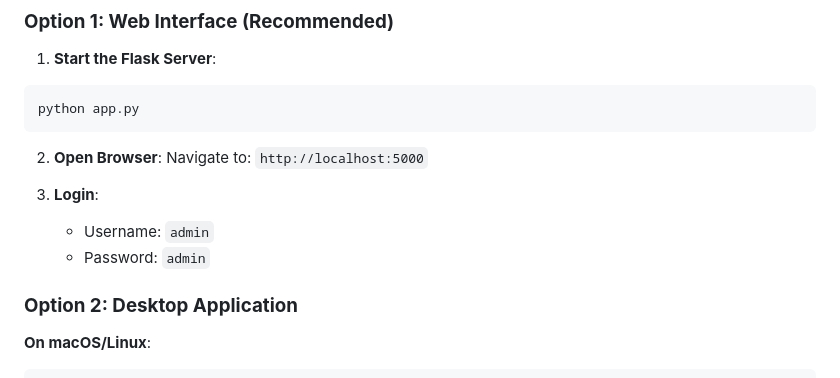
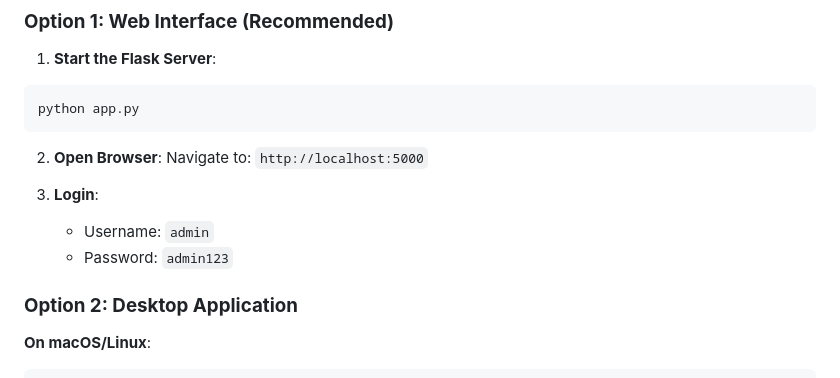
Before and after one commit to swamy111/student-management-system, a Markdown page: README.md, the part around the change. Rendered like a GitHub page.

```diff
--- a/README.md
+++ b/README.md
@@ -217,7 +217,7 @@ python app.py
 
 3. **Login**:
    - Username: `admin`
-   - Password: `admin`
+   - Password: `admin123`
 
 ### **Option 2: Desktop Application**
 
```
